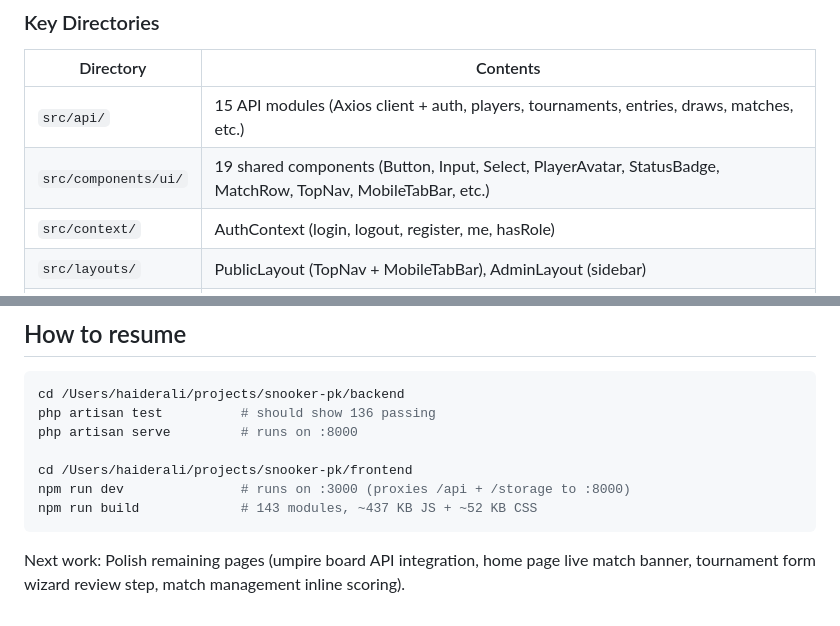
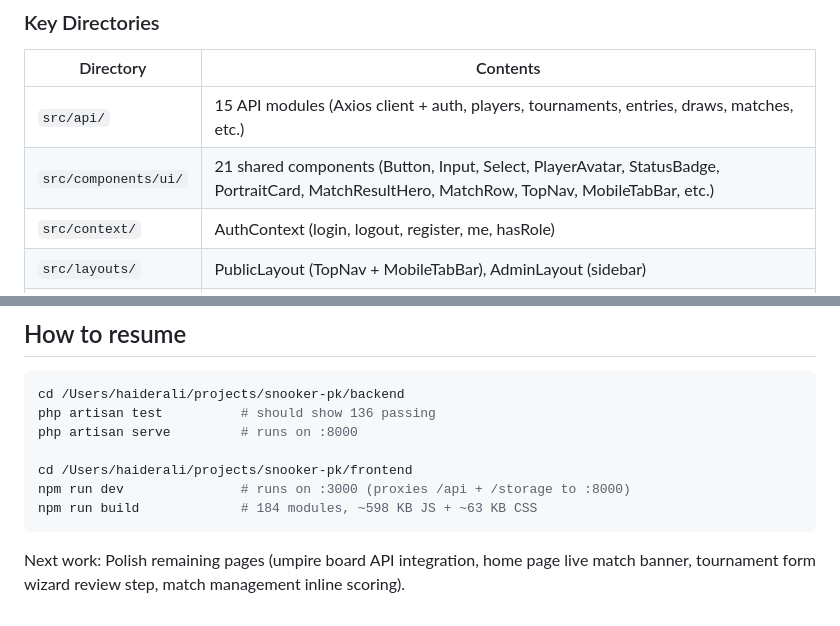
Before and after one commit to Programing-Beast/snooker-pk, a Markdown page: docs/claude-context.md, 2 parts joined by grey strips. GitHub-like rendering.

````diff
--- a/docs/claude-context.md
+++ b/docs/claude-context.md
@@ -90,7 +90,7 @@ AuthContext provides auth state, login/logout/register, role checks
 | Directory | Contents |
 |---|---|
 | `src/api/` | 15 API modules (Axios client + auth, players, tournaments, entries, draws, matches, etc.) |
-| `src/components/ui/` | 19 shared components (Button, Input, Select, PlayerAvatar, StatusBadge, MatchRow, TopNav, MobileTabBar, etc.) |
+| `src/components/ui/` | 21 shared components (Button, Input, Select, PlayerAvatar, StatusBadge, PortraitCard, MatchResultHero, MatchRow, TopNav, MobileTabBar, etc.) |
 | `src/context/` | AuthContext (login, logout, register, me, hasRole) |
 | `src/layouts/` | PublicLayout (TopNav + MobileTabBar), AdminLayout (sidebar) |
 | `src/pages/public/` | 6 pages (Home, Tournaments, TournamentDetail, PlayerProfile, Rankings, Store) |
@@ -135,7 +135,7 @@ php artisan serve         # runs on :8000
 
 cd /Users/haiderali/projects/snooker-pk/frontend
 npm run dev               # runs on :3000 (proxies /api + /storage to :8000)
-npm run build             # 143 modules, ~437 KB JS + ~52 KB CSS
+npm run build             # 184 modules, ~598 KB JS + ~63 KB CSS
 ```
 
 Next work: Polish remaining pages (umpire board API integration, home page live match banner, tournament form wizard review step, match management inline scoring).
````
Also changed, not shown: other parts of docs/claude-context.md (+1 -1 lines), docs/frontend-progress.md (+2 -0 lines).
